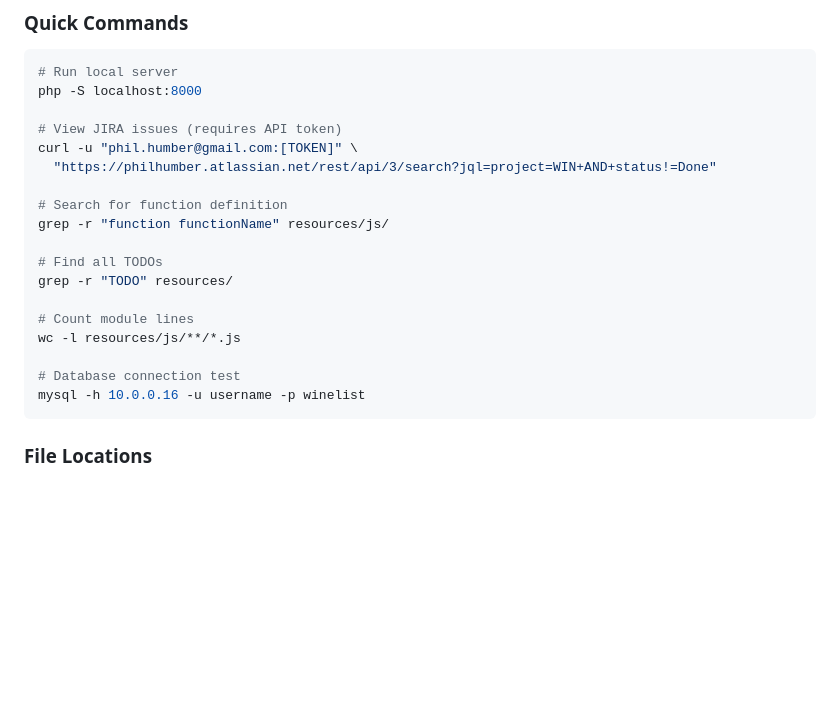
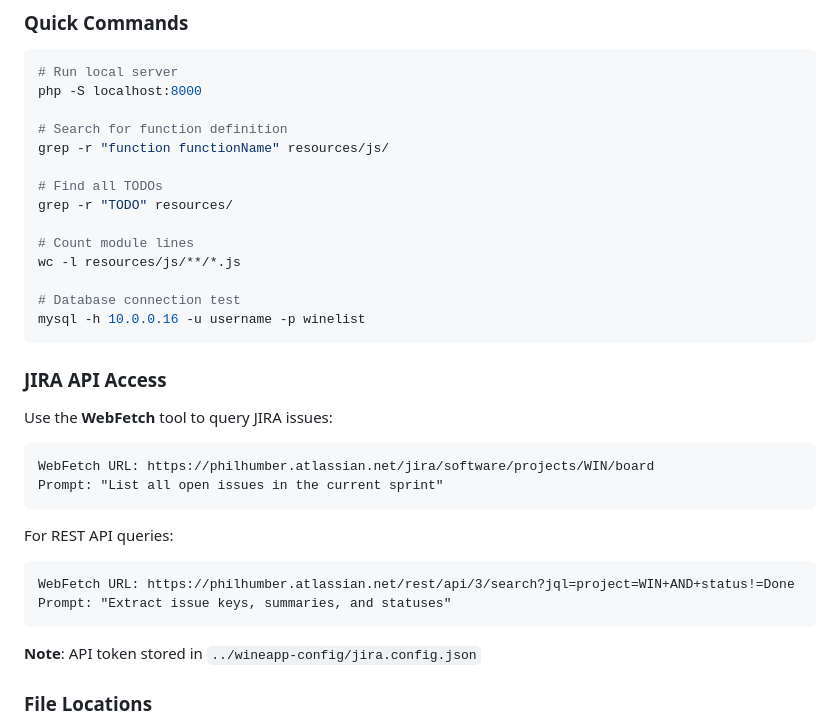
Before and after one commit to philhumber/wineApp, a Markdown page: README.md, the part around the change. Rendered like a GitHub page; blank space fills up the shorter version.

````diff
--- a/README.md
+++ b/README.md
@@ -630,10 +630,6 @@ docs/
 # Run local server
 php -S localhost:8000
 
-# View JIRA issues (requires API token)
-curl -u "phil.humber@gmail.com:[TOKEN]" \
-  "https://philhumber.atlassian.net/rest/api/3/search?jql=project=WIN+AND+status!=Done"
-
 # Search for function definition
 grep -r "function functionName" resources/js/
 
@@ -646,6 +642,22 @@ wc -l resources/js/**/*.js
 # Database connection test
 mysql -h 10.0.0.16 -u username -p winelist
 ```
+
+### JIRA API Access
+
+Use the **WebFetch** tool to query JIRA issues:
+```
+WebFetch URL: https://philhumber.atlassian.net/jira/software/projects/WIN/board
+Prompt: "List all open issues in the current sprint"
+```
+
+For REST API queries:
+```
+WebFetch URL: https://philhumber.atlassian.net/rest/api/3/search?jql=project=WIN+AND+status!=Done
+Prompt: "Extract issue keys, summaries, and statuses"
+```
+
+**Note**: API token stored in `../wineapp-config/jira.config.json`
 
 ### File Locations
 
````
Also changed, not shown: CLAUDE.md (+16 -4 lines).
